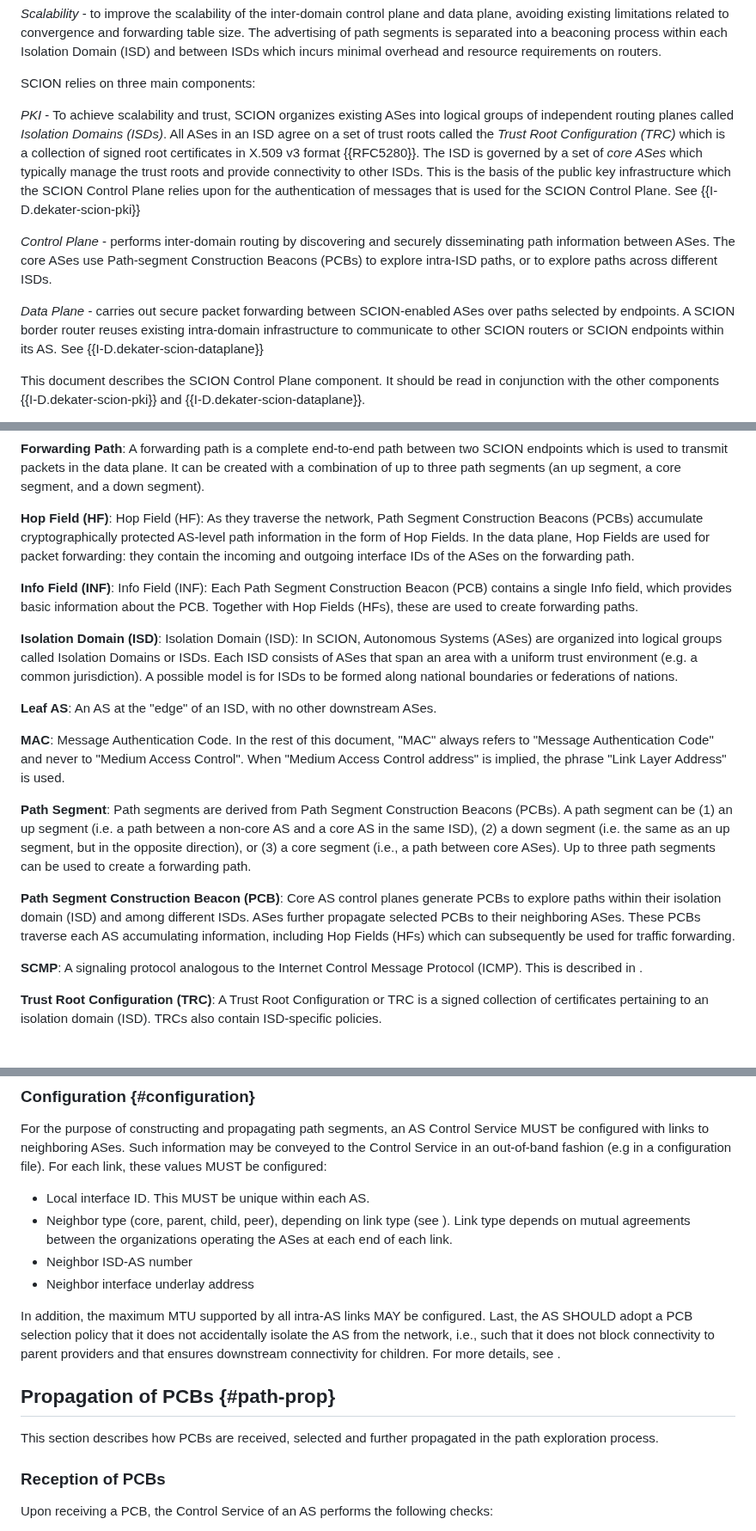
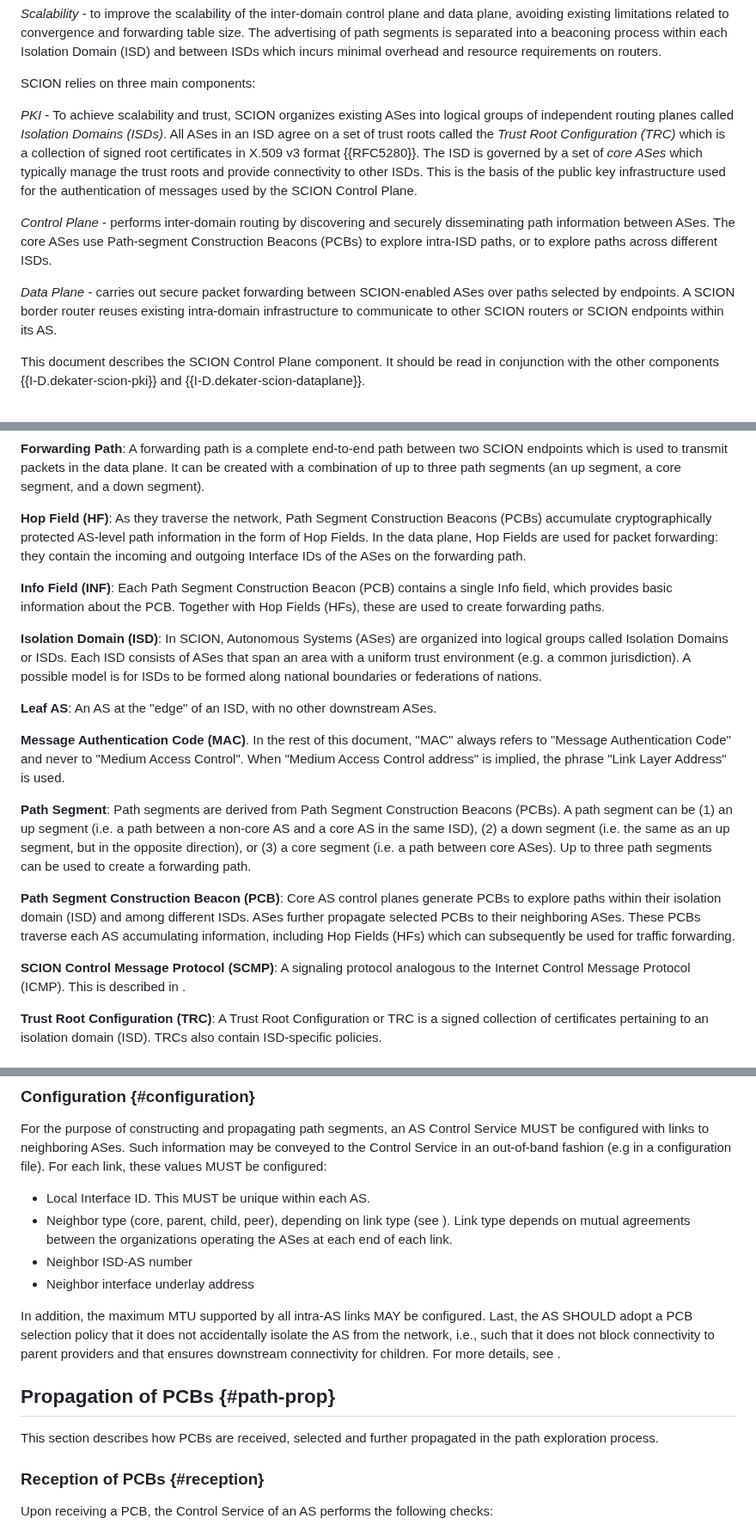
Before and after one commit to scionassociation/scion-cp_I-D, a Markdown page: draft-dekater-scion-controlplane.md, 3 parts joined by grey strips. Shown at 86% size. Rendered like a GitHub page.

```diff
--- a/draft-dekater-scion-controlplane.md
+++ b/draft-dekater-scion-controlplane.md
@@ -184,11 +187,11 @@ SCION has been developed with the following goals:
 
 SCION relies on three main components:
 
-*PKI* - To achieve scalability and trust, SCION organizes existing ASes into logical groups of independent routing planes called *Isolation Domains (ISDs)*. All ASes in an ISD agree on a set of trust roots called the *Trust Root Configuration (TRC)* which is a collection of signed root certificates in X.509 v3 format {{RFC5280}}. The ISD is governed by a set of *core ASes* which typically manage the trust roots and provide connectivity to other ISDs. This is the basis of the public key infrastructure which the SCION Control Plane relies upon for the authentication of messages that is used for the SCION Control Plane. See {{I-D.dekater-scion-pki}}
+*PKI* - To achieve scalability and trust, SCION organizes existing ASes into logical groups of independent routing planes called *Isolation Domains (ISDs)*. All ASes in an ISD agree on a set of trust roots called the *Trust Root Configuration (TRC)* which is a collection of signed root certificates in X.509 v3 format {{RFC5280}}. The ISD is governed by a set of *core ASes* which typically manage the trust roots and provide connectivity to other ISDs. This is the basis of the public key infrastructure used for the authentication of messages used by the SCION Control Plane.
 
 *Control Plane* - performs inter-domain routing by discovering and securely disseminating path information between ASes. The core ASes use Path-segment Construction Beacons (PCBs) to explore intra-ISD paths, or to explore paths across different ISDs.
 
-*Data Plane* - carries out secure packet forwarding between SCION-enabled ASes over paths selected by endpoints. A SCION border router reuses existing intra-domain infrastructure to communicate to other SCION routers or SCION endpoints within its AS. See {{I-D.dekater-scion-dataplane}}
+*Data Plane* - carries out secure packet forwarding between SCION-enabled ASes over paths selected by endpoints. A SCION border router reuses existing intra-domain infrastructure to communicate to other SCION routers or SCION endpoints within its AS.
 
 This document describes the SCION Control Plane component. It should be read in conjunction with the other components {{I-D.dekater-scion-pki}} and {{I-D.dekater-scion-dataplane}}.
 
@@ -212,21 +215,21 @@ Note (to be removed before publication): this document, together with the other
 
 **Forwarding Path**: A forwarding path is a complete end-to-end path between two SCION endpoints which is used to transmit packets in the data plane. It can be created with a combination of up to three path segments (an up segment, a core segment, and a down segment).
 
-**Hop Field (HF)**: Hop Field (HF): As they traverse the network, Path Segment Construction Beacons (PCBs) accumulate cryptographically protected AS-level path information in the form of Hop Fields. In the data plane, Hop Fields are used for packet forwarding: they contain the incoming and outgoing interface IDs of the ASes on the forwarding path.
-
-**Info Field (INF)**: Info Field (INF): Each Path Segment Construction Beacon (PCB) contains a single Info field, which provides basic information about the PCB. Together with Hop Fields (HFs), these are used to create forwarding paths.
-
-**Isolation Domain (ISD)**: Isolation Domain (ISD): In SCION, Autonomous Systems (ASes) are organized into logical groups called Isolation Domains or ISDs. Each ISD consists of ASes that span an area with a uniform trust environment (e.g. a common jurisdiction). A possible model is for ISDs to be formed along national boundaries or federations of nations.
+**Hop Field (HF)**: As they traverse the network, Path Segment Construction Beacons (PCBs) accumulate cryptographically protected AS-level path information in the form of Hop Fields. In the data plane, Hop Fields are used for packet forwarding: they contain the incoming and outgoing Interface IDs of the ASes on the forwarding path.
+
+**Info Field (INF)**: Each Path Segment Construction Beacon (PCB) contains a single Info field, which provides basic information about the PCB. Together with Hop Fields (HFs), these are used to create forwarding paths.
+
+**Isolation Domain (ISD)**: In SCION, Autonomous Systems (ASes) are organized into logical groups called Isolation Domains or ISDs. Each ISD consists of ASes that span an area with a uniform trust environment (e.g. a common jurisdiction). A possible model is for ISDs to be formed along national boundaries or federations of nations.
 
 **Leaf AS**: An AS at the "edge" of an ISD, with no other downstream ASes.
 
-**MAC**: Message Authentication Code. In the rest of this document, "MAC" always refers to "Message Authentication Code" and never to "Medium Access Control". When "Medium Access Control address" is implied, the phrase "Link Layer Address" is used.
-
-**Path Segment**: Path segments are derived from Path Segment Construction Beacons (PCBs). A path segment can be (1) an up segment (i.e. a path between a non-core AS and a core AS in the same ISD), (2) a down segment (i.e. the same as an up segment, but in the opposite direction), or (3) a core segment (i.e., a path between core ASes). Up to three path segments can be used to create a forwarding path.
+**Message Authentication Code (MAC)**. In the rest of this document, "MAC" always refers to "Message Authentication Code" and never to "Medium Access Control". When "Medium Access Control address" is implied, the phrase "Link Layer Address" is used.
+
+**Path Segment**: Path segments are derived from Path Segment Construction Beacons (PCBs). A path segment can be (1) an up segment (i.e. a path between a non-core AS and a core AS in the same ISD), (2) a down segment (i.e. the same as an up segment, but in the opposite direction), or (3) a core segment (i.e. a path between core ASes). Up to three path segments can be used to create a forwarding path.
 
 **Path Segment Construction Beacon (PCB)**: Core AS control planes generate PCBs to explore paths within their isolation domain (ISD) and among different ISDs. ASes further propagate selected PCBs to their neighboring ASes. These PCBs traverse each AS accumulating information, including Hop Fields (HFs) which can subsequently be used for traffic forwarding.
 
-**SCMP**: A signaling protocol analogous to the Internet Control Message Protocol (ICMP). This is described in [](#scmp).
+**SCION Control Message Protocol (SCMP)**: A signaling protocol analogous to the Internet Control Message Protocol (ICMP). This is described in [](#scmp).
 
 **Trust Root Configuration (TRC)**: A Trust Root Configuration or TRC is a signed collection of certificates pertaining to an isolation domain (ISD). TRCs also contain ISD-specific policies.
 
@@ -1100,7 +1103,7 @@ For the purpose of validation, a hop is considered expired if its absolute expir
 
 For the purpose of constructing and propagating path segments, an AS Control Service MUST be configured with links to neighboring ASes. Such information may be conveyed to the Control Service in an out-of-band fashion (e.g in a configuration file). For each link, these values MUST be configured:
 
-- Local interface ID. This MUST be unique within each AS.
+- Local Interface ID. This MUST be unique within each AS.
 - Neighbor type (core, parent, child, peer), depending on link type (see [](#paths-links)). Link type depends on mutual agreements between the organizations operating the ASes at each end of each link.
 - Neighbor ISD-AS number
 - Neighbor interface underlay address
@@ -1112,7 +1115,7 @@ Last, the AS SHOULD adopt a PCB selection policy that it does not accidentally i
 
 This section describes how PCBs are received, selected and further propagated in the path exploration process.
 
-### Reception of PCBs
+### Reception of PCBs {#reception}
 
 Upon receiving a PCB, the Control Service of an AS performs the following checks:
 
```
Also changed, not shown: other parts of draft-dekater-scion-controlplane.md (+53 -50 lines).
